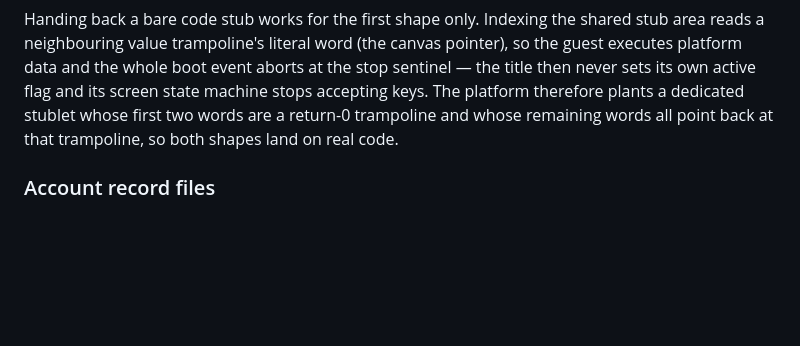
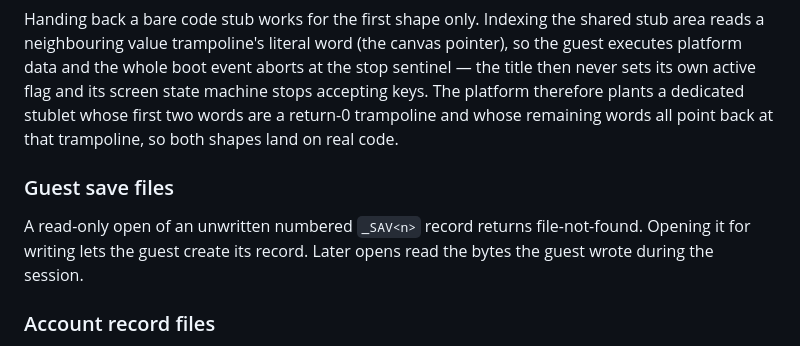
Before and after one commit to AloysHF/SnowFishEmu, a Markdown page: docs/Game-File-Formats.md, the part around the change. GitHub-like rendering; blank space fills up the shorter version.

Commit message:
fix(core): treat unwritten numbered saves as missing

```diff
--- a/docs/Game-File-Formats.md
+++ b/docs/Game-File-Formats.md
@@ -195,6 +195,12 @@ platform therefore plants a dedicated stublet whose first two words are a
 return-0 trampoline and whose remaining words all point back at that
 trampoline, so both shapes land on real code.
 
+### Guest save files
+
+A read-only open of an unwritten numbered `_SAV<n>` record returns
+file-not-found. Opening it for writing lets the guest create its record.
+Later opens read the bytes the guest wrote during the session.
+
 ### Account record files
 
 The registration state lives in two plain files the SDK probes on every
```
Also changed, not shown: README.md (+2 -1 lines), docs/Game-Compatibility.md (+1 -1 lines), docs/images/明星模仿秀-超级斗地主.png, 3 other files.
